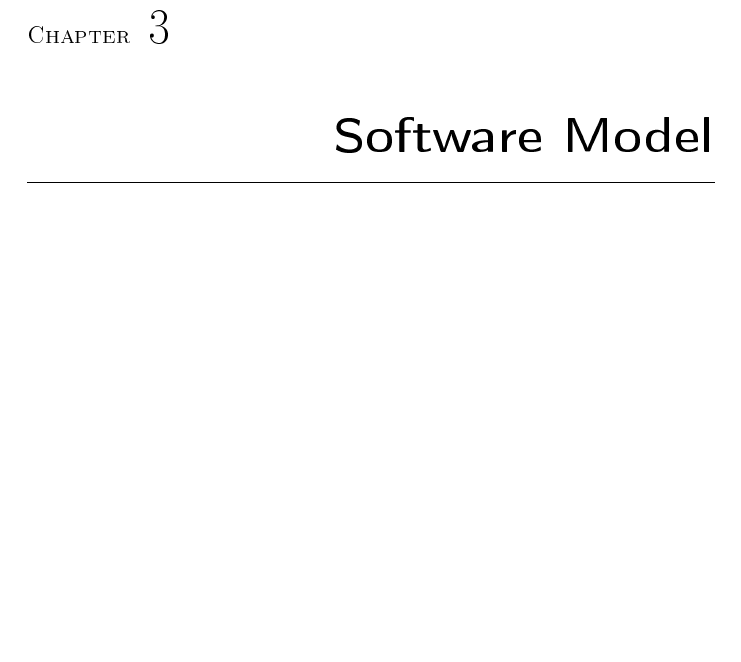
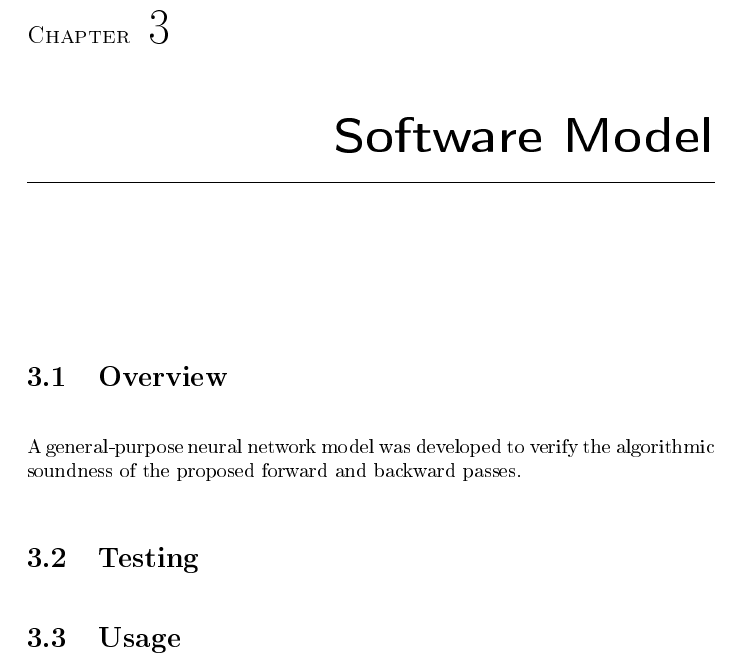
Before and after one commit to erikgroving/MscThesisReport, a LaTeX thesis (Report/Thesis.tex, which reads Report/Chapter3.tex): part of page 15 of 33, cut so that both start at the same text, the shorter picture padded with empty space. The pictures show the PDF file Report/Thesis.pdf that the author committed with the source.

Commit message:
thesis report

```diff
--- a/Report/Chapter3.tex
+++ b/Report/Chapter3.tex
@@ -1 +1,5 @@
 \chapter{Software Model}
+\section{Overview}
+A general-purpose neural network model was developed to verify the algorithmic soundness of the proposed forward and backward passes.
+\section{Testing}
+\section{Usage}
```
Also changed, not shown: Report/Thesis.pdf.
